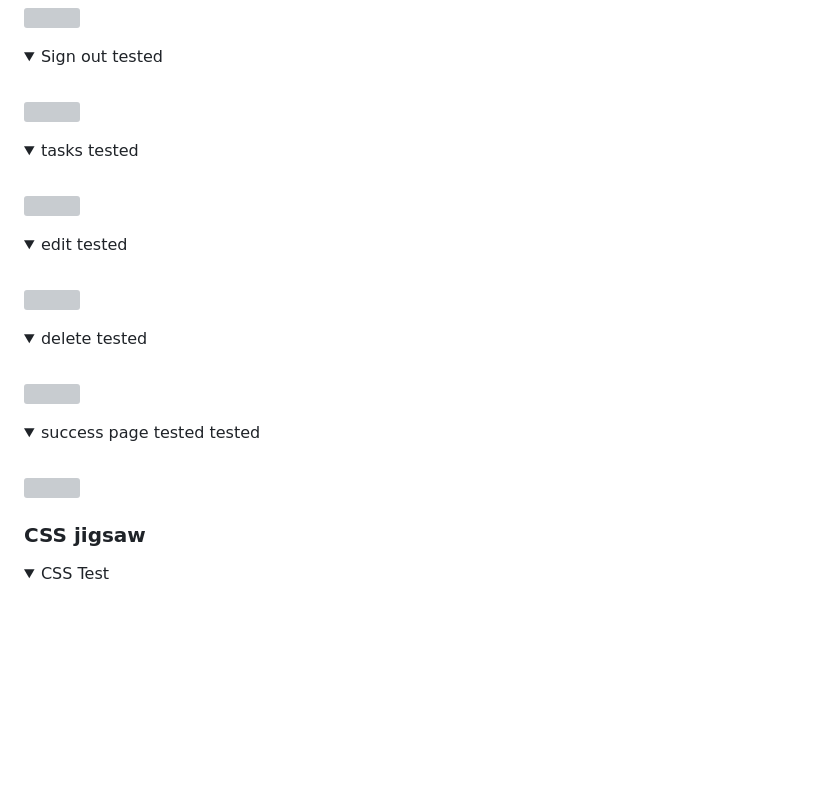
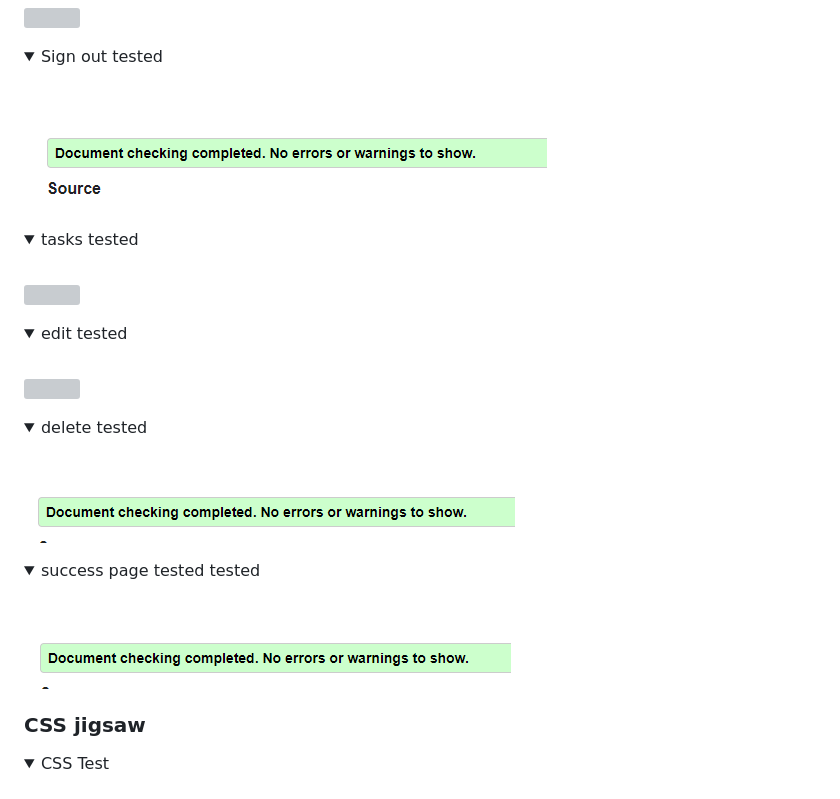
Before and after one commit to Timalexanderandersson/Task-Reminder, a Markdown page: README.md, the part around the change. Rendered like a GitHub page; pictures changed too: assets/readme/Done_success.PNG (added), assets/readme/dele___ok.PNG (added), assets/readme/sign_ooouut.PNG (added); folded sections open; blank space fills up the shorter version; grey boxes are pictures that could not be loaded.

```diff
--- a/README.md
+++ b/README.md
@@ -537,7 +537,7 @@ These are the things used for this project.
 <details>
 <summary>Sign out tested</summary>
 <br>
-<img src="">
+<img src="assets/readme/sign_ooouut.PNG">
 </details>
 
 <details>
@@ -555,13 +555,13 @@ These are the things used for this project.
 <details>
 <summary>delete tested</summary>
 <br>
-<img src="">
+<img src="assets/readme/dele___ok.PNG">
 </details>
 
 <details>
 <summary>success page tested tested</summary>
 <br>
-<img src="">
+<img src="assets/readme/Done_success.PNG">
 </details>
 
 
```
Also changed, not shown: 1 other file.
